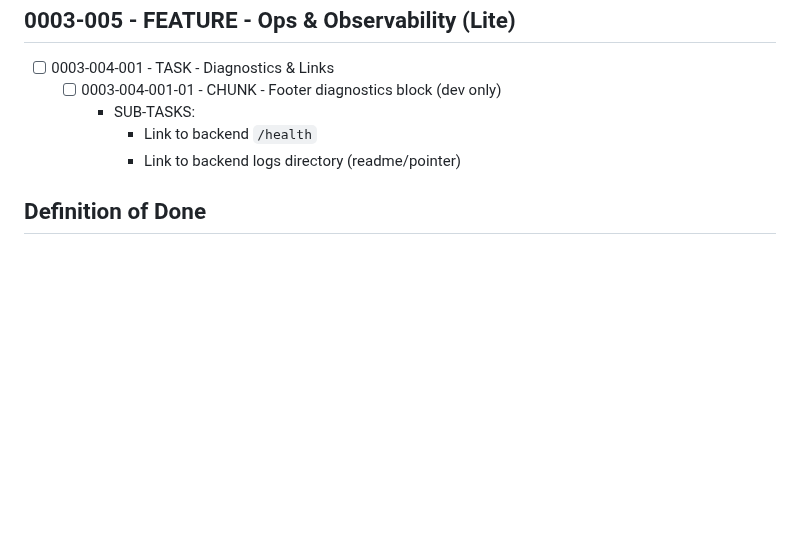
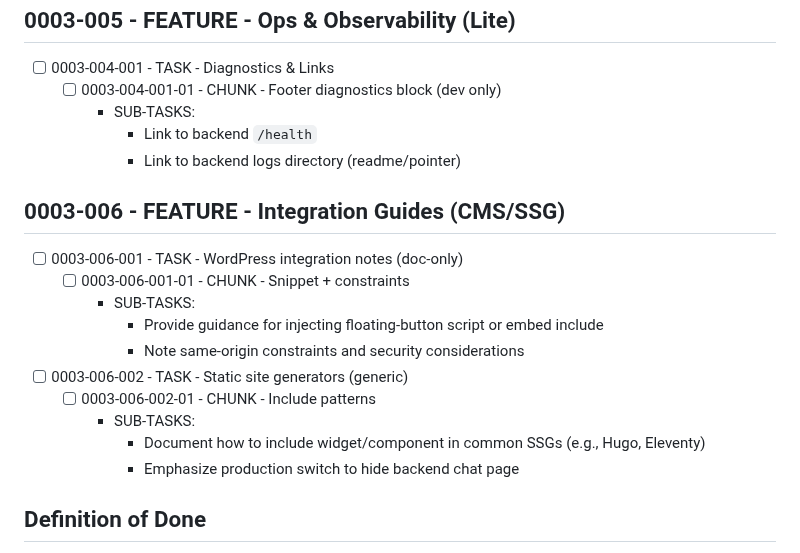
Before and after one commit to creatifire/salient02, a Markdown page: memorybank/project-management/0003-website-htmx-chatbot.md, the part around one of its changes. Rendered like a GitHub page; blank space fills up the shorter version.

```diff
--- a/memorybank/project-management/0003-website-htmx-chatbot.md
+++ b/memorybank/project-management/0003-website-htmx-chatbot.md
@@ -90,6 +123,18 @@
       - Link to backend `/health`
       - Link to backend logs directory (readme/pointer)
 
+## 0003-006 - FEATURE - Integration Guides (CMS/SSG)
+- [ ] 0003-006-001 - TASK - WordPress integration notes (doc-only)
+  - [ ] 0003-006-001-01 - CHUNK - Snippet + constraints
+    - SUB-TASKS:
+      - Provide guidance for injecting floating-button script or embed include
+      - Note same-origin constraints and security considerations
+- [ ] 0003-006-002 - TASK - Static site generators (generic)
+  - [ ] 0003-006-002-01 - CHUNK - Include patterns
+    - SUB-TASKS:
+      - Document how to include widget/component in common SSGs (e.g., Hugo, Eleventy)
+      - Emphasize production switch to hide backend chat page
+
 ## Definition of Done
 - Host site provides a clean landing with an "Open Chat" entry point
 - SSE remains same-origin or linked (no cross-origin streaming in this epic)
```
Also changed, not shown: other parts of memorybank/project-management/0003-website-htmx-chatbot.md (+33 -0 lines).
